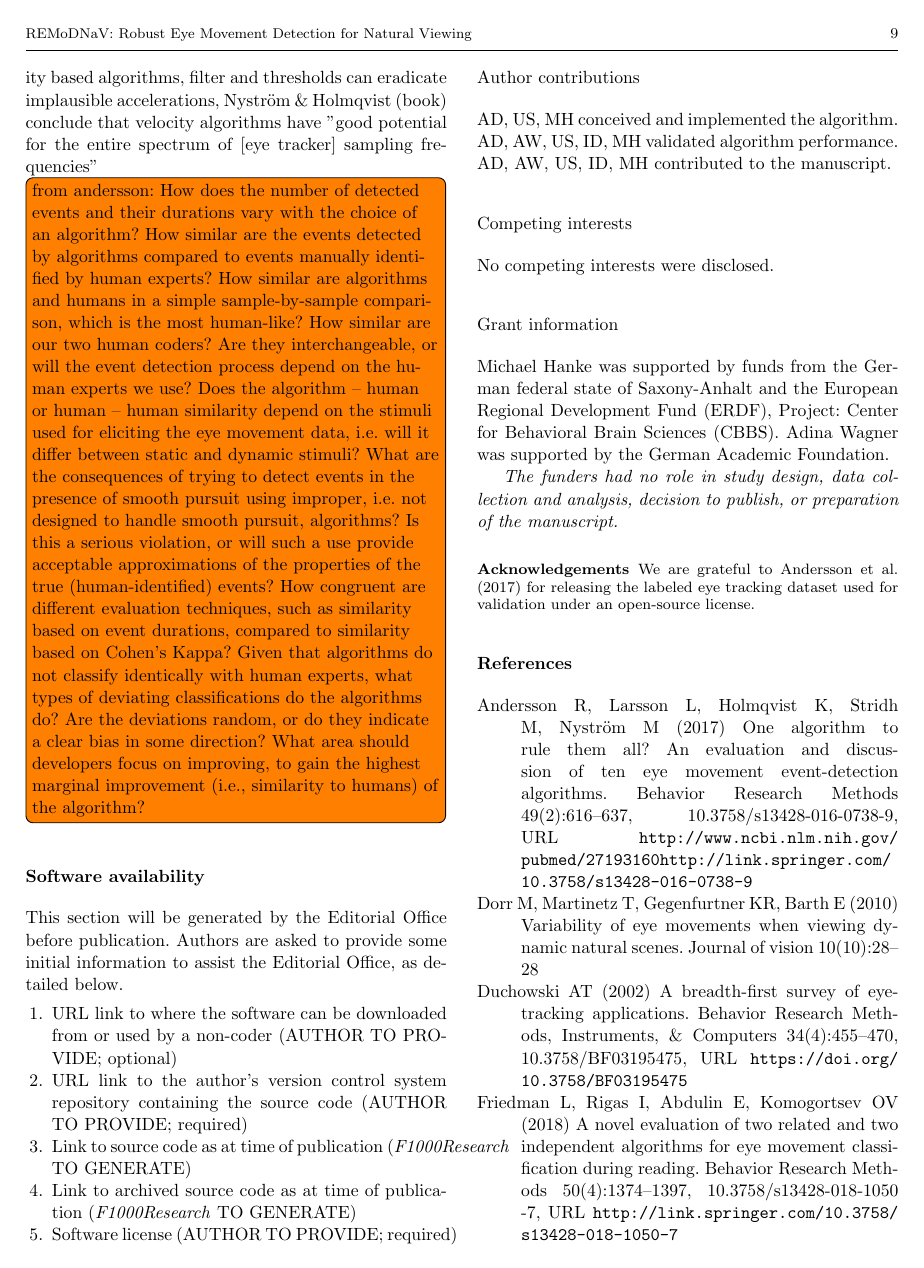
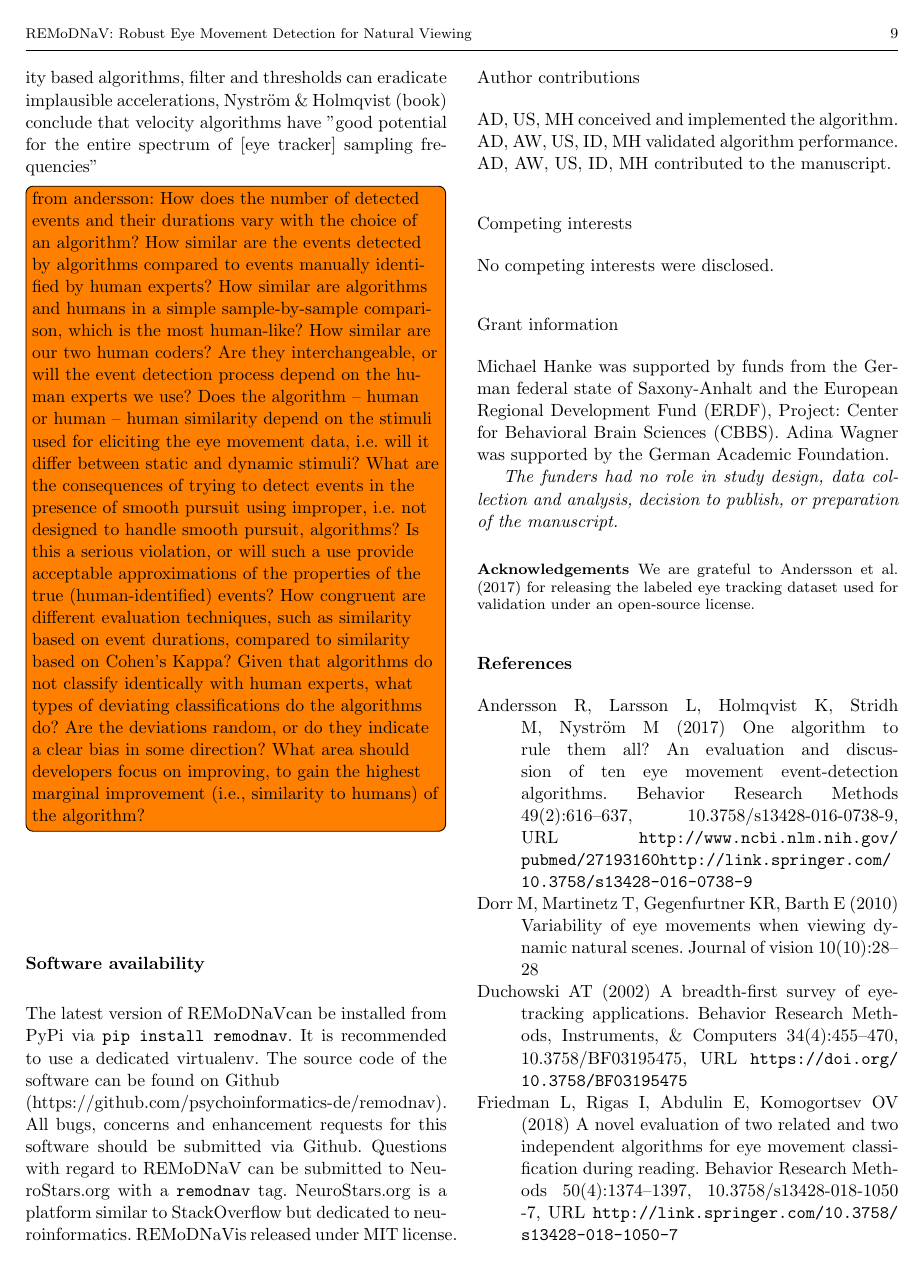
Before and after one commit to psychoinformatics-de/paper-remodnav, a LaTeX paper (main.tex): page 9 of 12. Compiled offline with pdfLaTeX.

Commit message:
Add custom software availability section, comment old F1000 template out

```diff
--- a/main.tex
+++ b/main.tex
@@ -675,14 +675,16 @@ Argument pro velocity based criteria (compared to dispersion): Dispersion based
 
 
 \section*{Software availability}
-This section will be generated by the Editorial Office before publication. Authors are asked to provide some initial information to assist the Editorial Office, as detailed below.
-\begin{enumerate}
-\item URL link to where the software can be downloaded from or used by a non-coder (AUTHOR TO PROVIDE; optional)
-\item URL link to the author's version control system repository containing the source code (AUTHOR TO PROVIDE; required)
-\item Link to source code as at time of publication ({\textit{F1000Research}} TO GENERATE)
-\item Link to archived source code as at time of publication ({\textit{F1000Research}} TO GENERATE)
-\item Software license (AUTHOR TO PROVIDE; required)
-\end{enumerate}
+The latest version of \remodnav can be installed from PyPi via \texttt{pip install remodnav}. It is recommended to use a dedicated virtualenv. The source code of the software can be found on Github \\ (https://github.com/psychoinformatics-de/remodnav). All bugs, concerns and enhancement requests for this software should be submitted via Github. Questions with regard to REMoDNaV can be submitted to NeuroStars.org with a \texttt{remodnav} tag. NeuroStars.org is a platform similar to StackOverflow but dedicated to neuroinformatics. \remodnav is released under MIT license.
+
+%This section will be generated by the Editorial Office before publication. Authors are asked to provide some initial information to assist the Editorial Office, as detailed below.
+%\begin{enumerate}
+%\item URL link to where the software can be downloaded from or used by a non-coder (AUTHOR TO PROVIDE; optional)
+%\item URL link to the author's version control system repository containing the source code (AUTHOR TO PROVIDE; required)
+%\item Link to source code as at time of publication ({\textit{F1000Research}} TO GENERATE)
+%\item Link to archived source code as at time of publication ({\textit{F1000Research}} TO GENERATE)
+%\item Software license (AUTHOR TO PROVIDE; required)
+%\end{enumerate}
 
 
 \subsection*{Author contributions}
```
